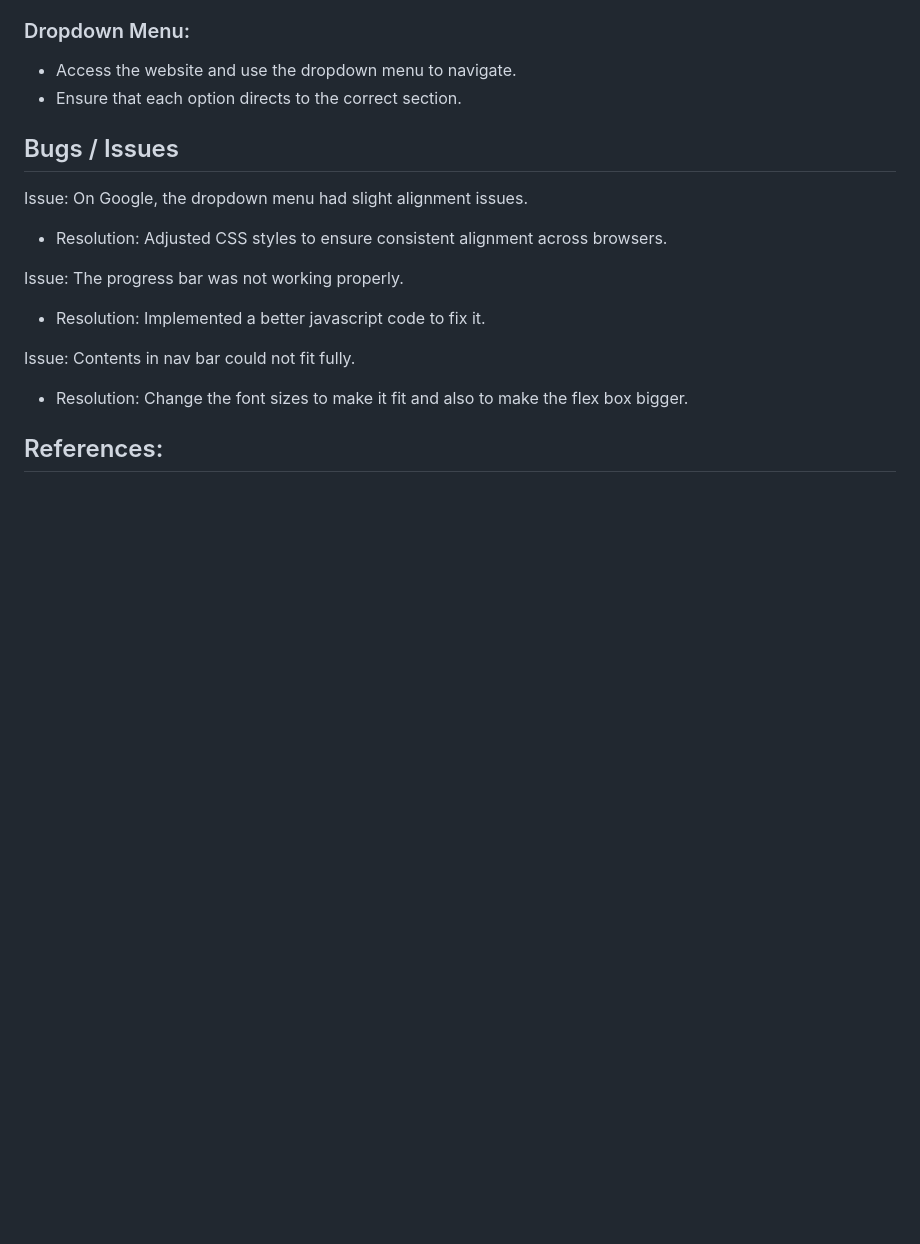
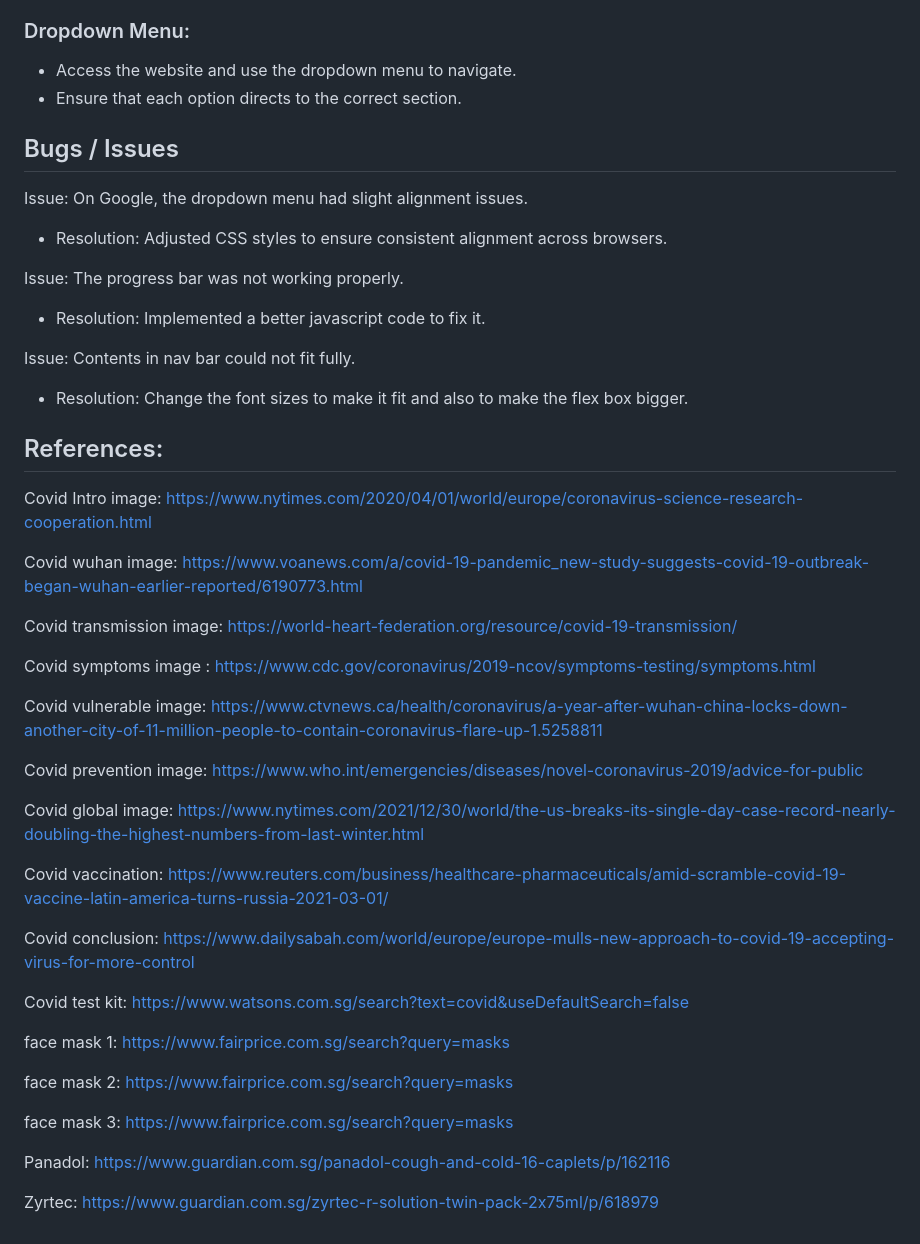
Before and after one commit to vlyot/2-FED-assignment-2, a Markdown page: README.md, the part around the change. Rendered like a GitHub page; blank space fills up the shorter version.

```diff
--- a/README.md
+++ b/README.md
@@ -157,3 +157,47 @@ Issue: Contents in nav bar could not fit fully.
 - Resolution: Change the font sizes to make it fit and also to make the flex box bigger.
 
 ## References:
+Covid Intro image:
+https://www.nytimes.com/2020/04/01/world/europe/coronavirus-science-research-cooperation.html
+
+Covid wuhan image:
+https://www.voanews.com/a/covid-19-pandemic_new-study-suggests-covid-19-outbreak-began-wuhan-earlier-reported/6190773.html
+
+Covid transmission image:
+https://world-heart-federation.org/resource/covid-19-transmission/
+
+Covid symptoms image :
+https://www.cdc.gov/coronavirus/2019-ncov/symptoms-testing/symptoms.html
+
+Covid vulnerable image:
+https://www.ctvnews.ca/health/coronavirus/a-year-after-wuhan-china-locks-down-another-city-of-11-million-people-to-contain-coronavirus-flare-up-1.5258811
+
+Covid prevention image:
+https://www.who.int/emergencies/diseases/novel-coronavirus-2019/advice-for-public
+
+Covid global image:
+https://www.nytimes.com/2021/12/30/world/the-us-breaks-its-single-day-case-record-nearly-doubling-the-highest-numbers-from-last-winter.html
+
+Covid vaccination:
+https://www.reuters.com/business/healthcare-pharmaceuticals/amid-scramble-covid-19-vaccine-latin-america-turns-russia-2021-03-01/
+
+Covid conclusion:
+https://www.dailysabah.com/world/europe/europe-mulls-new-approach-to-covid-19-accepting-virus-for-more-control
+
+Covid test kit:
+https://www.watsons.com.sg/search?text=covid&useDefaultSearch=false
+
+face mask 1:
+https://www.fairprice.com.sg/search?query=masks
+
+face mask 2:
+https://www.fairprice.com.sg/search?query=masks
+
+face mask 3:
+https://www.fairprice.com.sg/search?query=masks
+
+Panadol:
+https://www.guardian.com.sg/panadol-cough-and-cold-16-caplets/p/162116
+
+Zyrtec:
+https://www.guardian.com.sg/zyrtec-r-solution-twin-pack-2x75ml/p/618979
```
